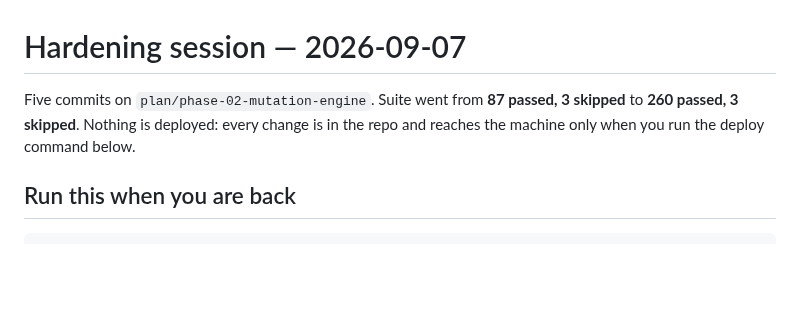
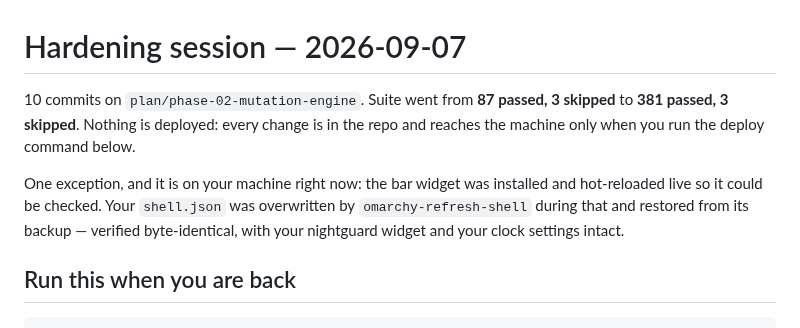
Before and after one commit to danitrrga/nightguard-control, a Markdown page: HARDENING-SUMMARY.md, the part around the change. Drawn GitHub-style; blank space fills up the shorter version.

Commit message:
docs: correct the summary's commit and test counts
Co-Authored-By: Claude Opus 5 (1M context) <noreply@anthropic.com>
Claude-Session: https://claude.ai/code/session_01Bz7e4uPYmghhbip5vP3Lar

```diff
--- a/HARDENING-SUMMARY.md
+++ b/HARDENING-SUMMARY.md
@@ -1,8 +1,13 @@
 # Hardening session — 2026-09-07
 
-Five commits on `plan/phase-02-mutation-engine`. Suite went from **87 passed, 3
-skipped** to **260 passed, 3 skipped**. Nothing is deployed: every change is in
+10 commits on `plan/phase-02-mutation-engine`. Suite went from **87 passed, 3
+skipped** to **381 passed, 3 skipped**. Nothing is deployed: every change is in
 the repo and reaches the machine only when you run the deploy command below.
+
+One exception, and it is on your machine right now: the bar widget was installed
+and hot-reloaded live so it could be checked. Your `shell.json` was overwritten by
+`omarchy-refresh-shell` during that and restored from its backup — verified
+byte-identical, with your nightguard widget and your clock settings intact.
 
 ## Run this when you are back
 
```
